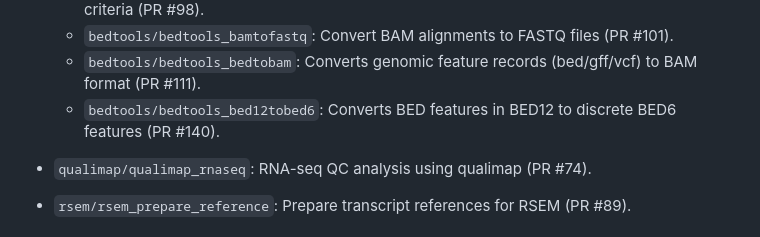
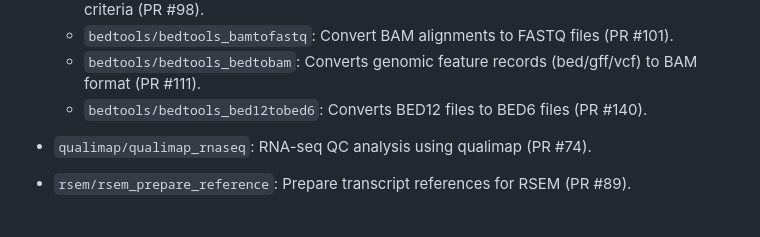
Before and after one commit to viash-hub/biobox, a Markdown page: CHANGELOG.md, the part around the change. Rendered like a GitHub page.

```diff
--- a/CHANGELOG.md
+++ b/CHANGELOG.md
@@ -31,7 +31,7 @@
   - `bedtools/bedtools_sort`: Sorts a feature file (bed/gff/vcf) by chromosome and other criteria (PR #98).
   - `bedtools/bedtools_bamtofastq`: Convert BAM alignments to FASTQ files (PR #101).
   - `bedtools/bedtools_bedtobam`: Converts genomic feature records (bed/gff/vcf) to BAM format (PR #111).
-  - `bedtools/bedtools_bed12tobed6`: Converts BED features in BED12 to discrete BED6 features (PR #140).
+  - `bedtools/bedtools_bed12tobed6`: Converts BED12 files to BED6 files (PR #140).
 
 * `qualimap/qualimap_rnaseq`: RNA-seq QC analysis using qualimap (PR #74).
 
```
